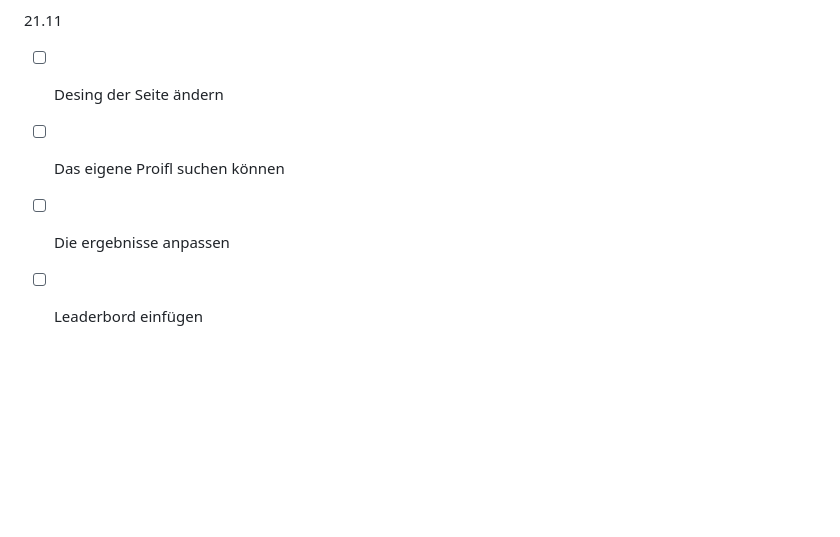
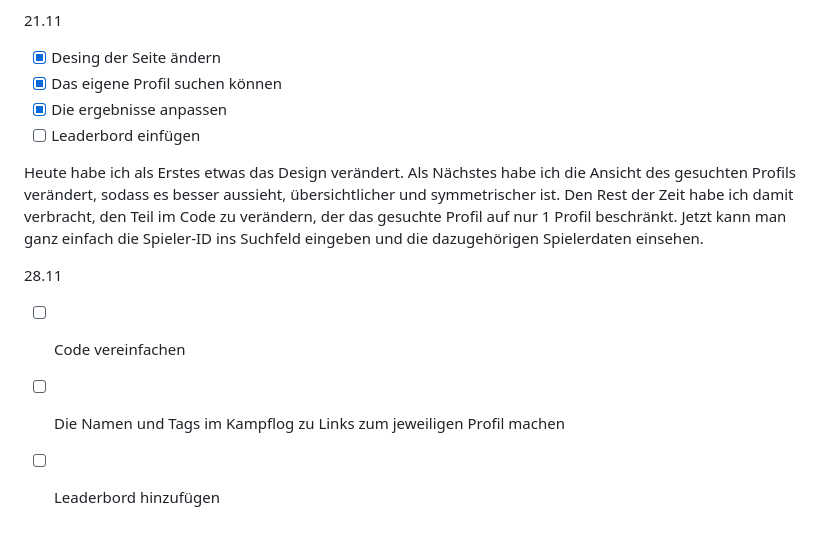
Before and after one commit to Yoshi1307/Lernperiode-7, a Markdown page: README.md, the part around the change. GitHub-like rendering; blank space fills up the shorter version.

```diff
--- a/README.md
+++ b/README.md
@@ -39,7 +39,16 @@ Heute habe ich wieder da weitergemacht, wo ich beim letzten Mal aufgehört habe,
 Heute habe ich als erstes eine Suchfunktion hinzugefügt mit der man ein Profil via Spieler-ID finden kann. Jetzt habe ich begonnen mit  einem Knopf, es findet aber immer das selbe Profil, weil ich das so eingestellt habe, dass ich die Daten formatieren kann und anpassen kann, was angezeigt werden soll. Jetzt sieht man den Kampflog des Spielers, alle seine Karten und Kartenlevel.
 
 21.11
-- [ ] Desing der Seite ändern
-- [ ] Das eigene Proifl suchen können
-- [ ] Die ergebnisse anpassen
+- [X] Desing der Seite ändern
+- [X] Das eigene Profil suchen können
+- [X] Die ergebnisse anpassen
 - [ ] Leaderbord einfügen
+
+Heute habe ich als Erstes etwas das Design verändert. Als Nächstes habe ich die Ansicht des gesuchten Profils verändert, sodass es besser aussieht, übersichtlicher und symmetrischer ist. Den Rest der Zeit habe ich damit verbracht, den Teil im Code zu verändern, der das gesuchte Profil auf nur 1 Profil beschränkt. Jetzt kann man ganz einfach die Spieler-ID ins Suchfeld eingeben und die dazugehörigen Spielerdaten einsehen.
+
+
+28.11
+
+- [ ] Code vereinfachen
+- [ ] Die Namen und Tags im Kampflog zu Links zum jeweiligen Profil machen
+- [ ] Leaderbord hinzufügen
```
